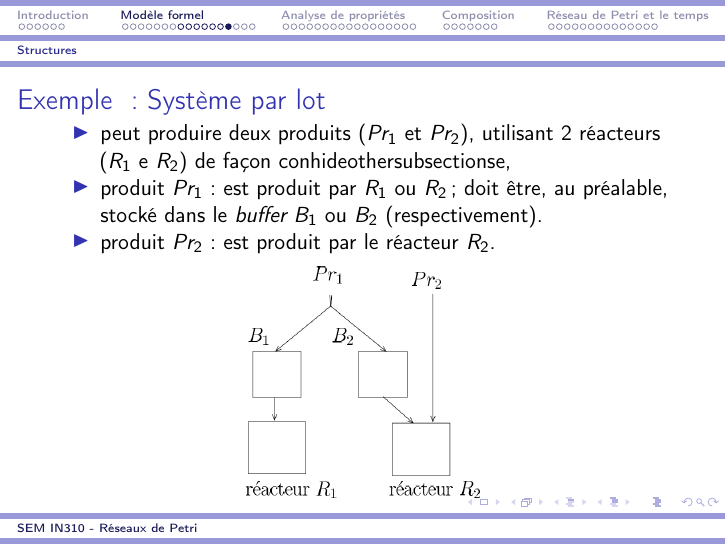
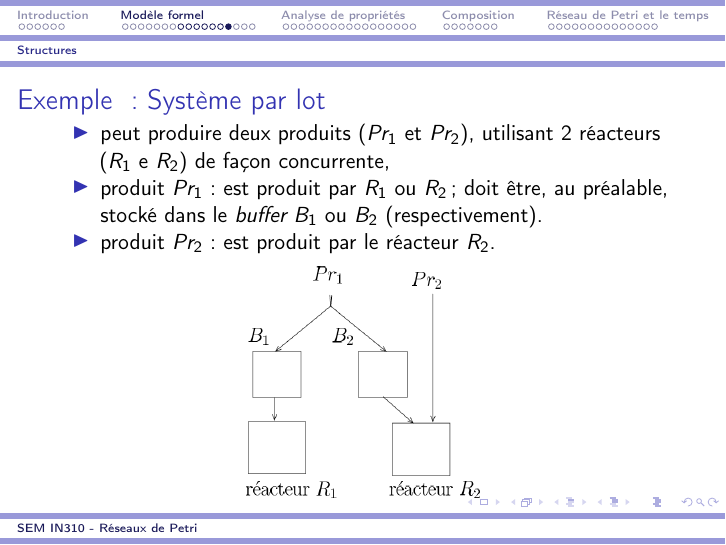
Before and after one commit to lesire/teachings, LaTeX slides (IN310/Petri.tex): page 22 of 70. Compiled offline with pdfLaTeX.

Commit message:
Version prete pour premier cours

```diff
--- a/IN310/Petri.tex
+++ b/IN310/Petri.tex
@@ -340,7 +340,7 @@
 \begin{frame}{Exemple : Système par lot}
 \begin{itemize}
 \item peut produire deux produits ($Pr_1$ et $Pr_2$), utilisant 2 réacteurs
-($R_1$ e $R_2$) de fa\c{c}on conhideothersubsectionse,
+($R_1$ e $R_2$) de fa\c{c}on concurrente,
 \item produit $Pr_1$: est produit par $R_1$ ou $R_2$; doit être, au préalable,
 stocké dans le {\it buffer} $B_1$ ou $B_2$ (respectivement).
 \item produit $Pr_2$: est produit par le réacteur $R_2$.
```
Also changed, not shown: IN310/Petri.pdf, IN310/Petri.tex (2 more changed lines).
